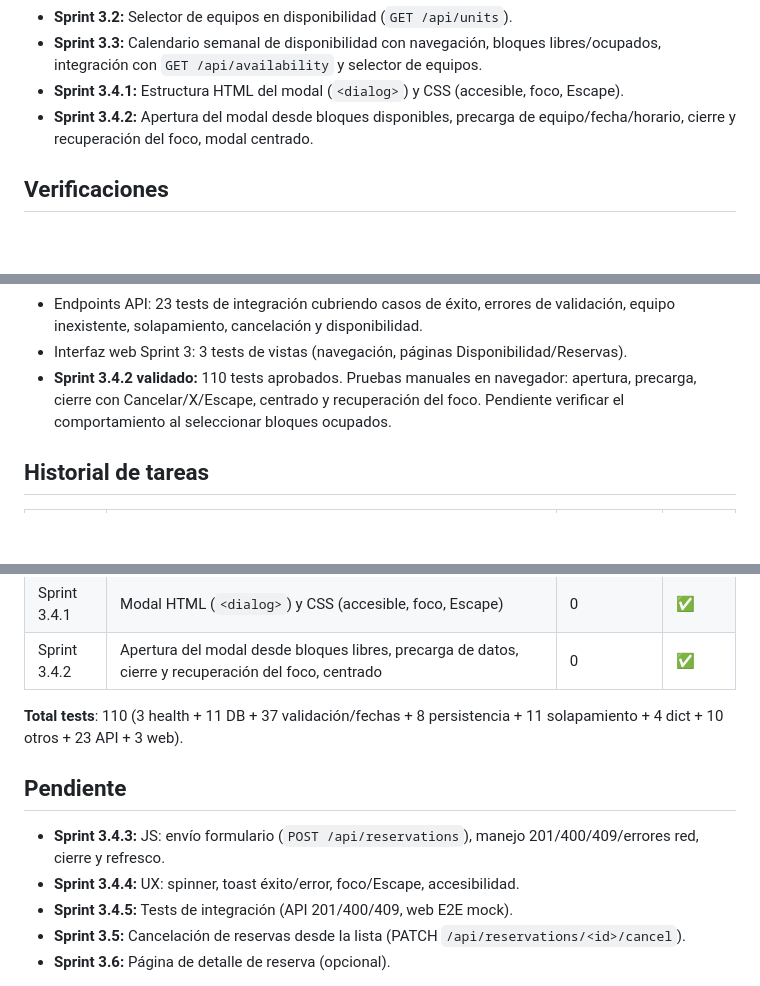
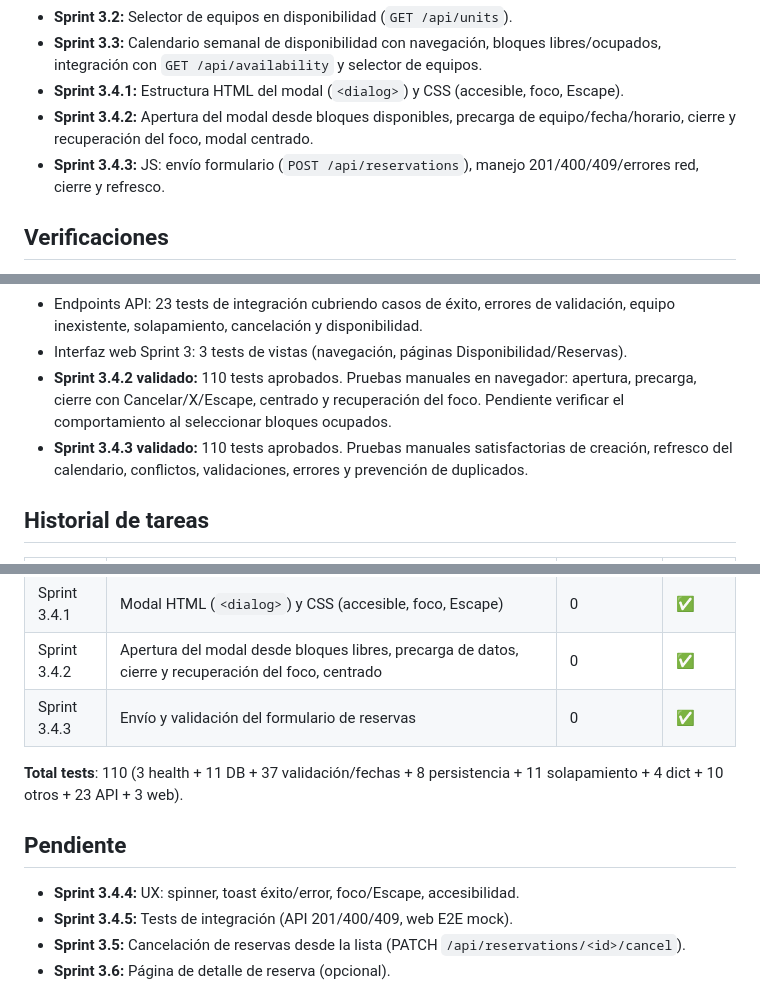
Before and after one commit to matufalcon/challenge-agents, a Markdown page: PROGRESS.md, 3 parts joined by grey strips. Rendered like a GitHub page; blank space fills up the shorter version.

Commit message:
docs: actualizar progreso del sprint 3.4.3

```diff
--- a/PROGRESS.md
+++ b/PROGRESS.md
@@ -13,6 +13,7 @@
 - **Sprint 3.3:** Calendario semanal de disponibilidad con navegación, bloques libres/ocupados, integración con `GET /api/availability` y selector de equipos.
 - **Sprint 3.4.1:** Estructura HTML del modal (`<dialog>`) y CSS (accesible, foco, Escape).
 - **Sprint 3.4.2:** Apertura del modal desde bloques disponibles, precarga de equipo/fecha/horario, cierre y recuperación del foco, modal centrado.
+- **Sprint 3.4.3:** JS: envío formulario (`POST /api/reservations`), manejo 201/400/409/errores red, cierre y refresco.
 
 ## Verificaciones
 
@@ -24,6 +25,7 @@
 - Endpoints API: 23 tests de integración cubriendo casos de éxito, errores de validación, equipo inexistente, solapamiento, cancelación y disponibilidad.
 - Interfaz web Sprint 3: 3 tests de vistas (navegación, páginas Disponibilidad/Reservas).
 - **Sprint 3.4.2 validado:** 110 tests aprobados. Pruebas manuales en navegador: apertura, precarga, cierre con Cancelar/X/Escape, centrado y recuperación del foco. Pendiente verificar el comportamiento al seleccionar bloques ocupados.
+- **Sprint 3.4.3 validado:** 110 tests aprobados. Pruebas manuales satisfactorias de creación, refresco del calendario, conflictos, validaciones, errores y prevención de duplicados.
 
 ## Historial de tareas
 
@@ -40,12 +42,12 @@
 | Sprint 3.3 | Calendario semanal, navegación semanas, bloques libres/ocupados, integración API, selector equipos | 0 | ✅ |
 | Sprint 3.4.1 | Modal HTML (`<dialog>`) y CSS (accesible, foco, Escape) | 0 | ✅ |
 | Sprint 3.4.2 | Apertura del modal desde bloques libres, precarga de datos, cierre y recuperación del foco, centrado | 0 | ✅ |
+| Sprint 3.4.3 | Envío y validación del formulario de reservas | 0 | ✅ |
 
 **Total tests**: 110 (3 health + 11 DB + 37 validación/fechas + 8 persistencia + 11 solapamiento + 4 dict + 10 otros + 23 API + 3 web).
 
 ## Pendiente
 
-- **Sprint 3.4.3:** JS: envío formulario (`POST /api/reservations`), manejo 201/400/409/errores red, cierre y refresco.
 - **Sprint 3.4.4:** UX: spinner, toast éxito/error, foco/Escape, accesibilidad.
 - **Sprint 3.4.5:** Tests de integración (API 201/400/409, web E2E mock).
 - **Sprint 3.5:** Cancelación de reservas desde la lista (PATCH `/api/reservations/<id>/cancel`).
```
Also changed, not shown: other parts of PROGRESS.md (+1 -1 lines).
